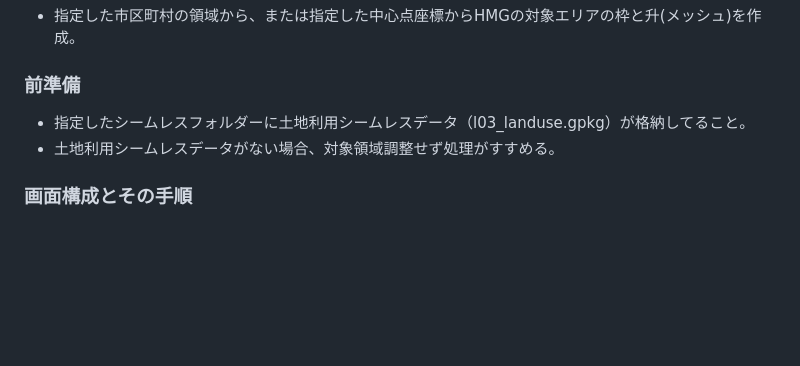
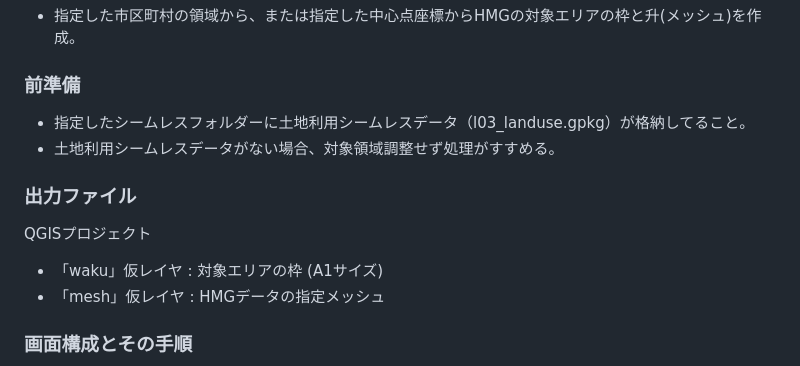
Before and after one commit to 0712kazu/HazardMapGame_tool, a Markdown page: doc/manual/maunal.md, the part around one of its changes. Rendered like a GitHub page; blank space fills up the shorter version.

Commit message:
Mesh maker OK

```diff
--- a/doc/manual/maunal.md
+++ b/doc/manual/maunal.md
@@ -89,6 +89,12 @@
 - 指定したシームレスフォルダーに土地利用シームレスデータ（l03_landuse.gpkg）が格納してること。
 - 土地利用シームレスデータがない場合、対象領域調整せず処理がすすめる。
 
+### 出力ファイル
+
+QGISプロジェクト
+- 「waku」仮レイヤ : 対象エリアの枠 (A1サイズ)
+- 「mesh」仮レイヤ : HMGデータの指定メッシュ
+
 ### 画面構成とその手順
 ![Alt text](image-10.png)
 - ① シームレスデータフォルダーを指定
```
Also changed, not shown: other parts of doc/manual/maunal.md (+2 -7 lines), doc/manual/image-11.png (added), 1 other file.
